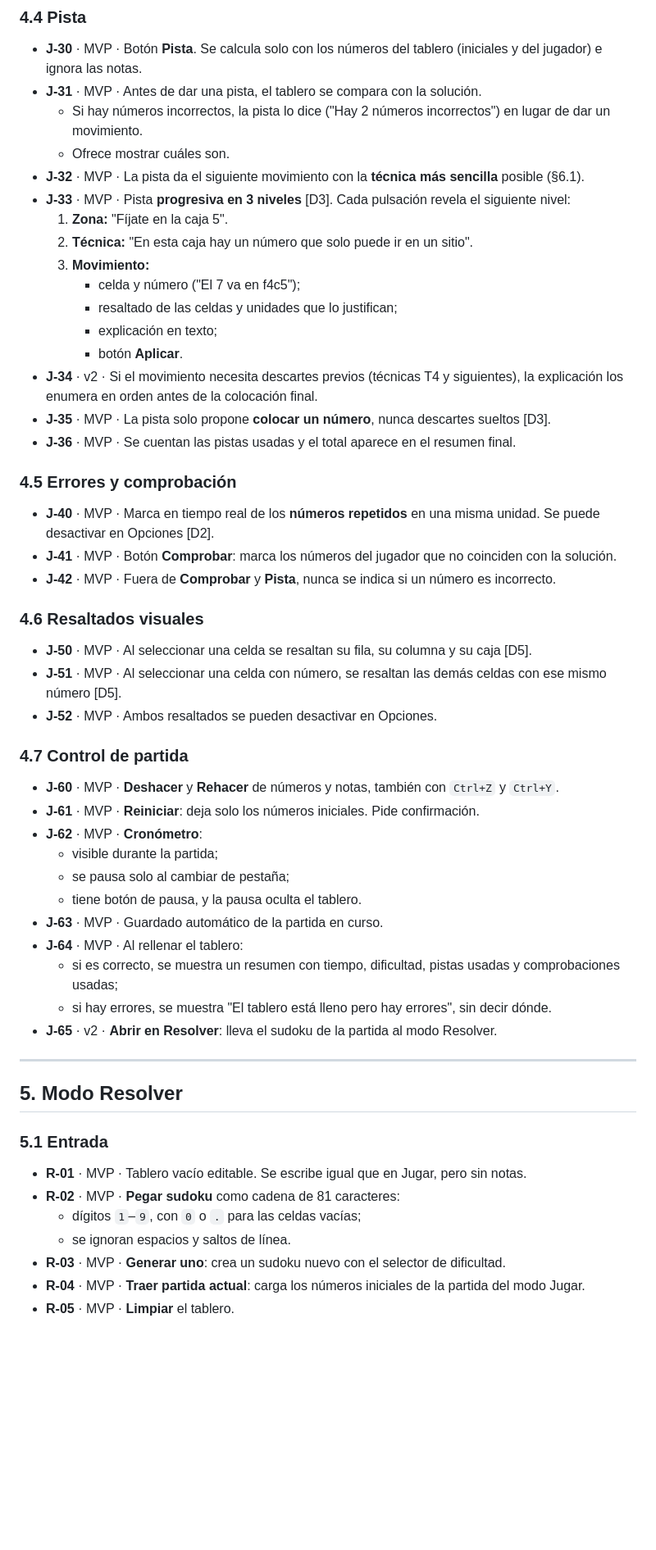
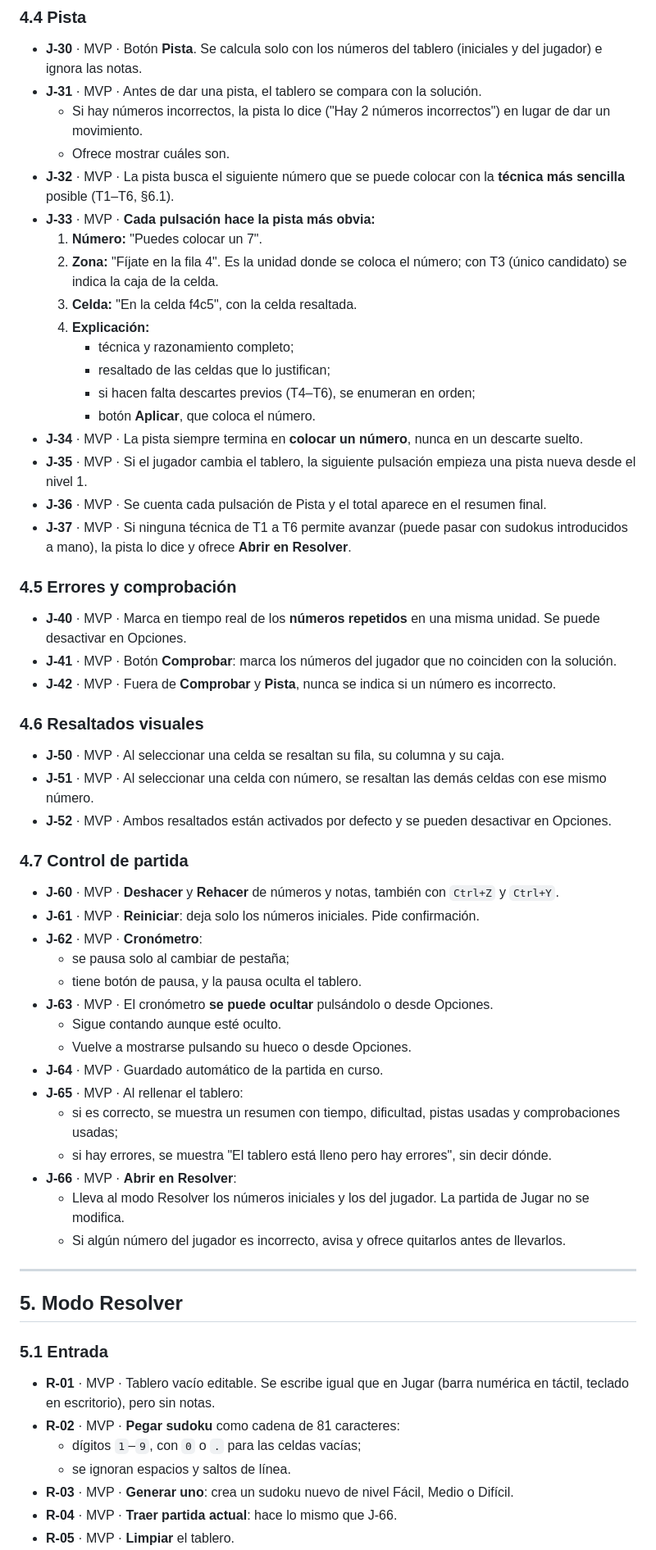
Before and after one commit to taridepaco/Sudoker, a Markdown page: SPEC.md, the part around one of its changes. Shown at 82% size. GitHub-like rendering; blank space fills up the shorter version.

```diff
--- a/SPEC.md
+++ b/SPEC.md
@@ -92,44 +121,50 @@ Está **fuera de alcance**:
 - **J-31** · MVP · Antes de dar una pista, el tablero se compara con la solución.
   - Si hay números incorrectos, la pista lo dice ("Hay 2 números incorrectos") en lugar de dar un movimiento.
   - Ofrece mostrar cuáles son.
-- **J-32** · MVP · La pista da el siguiente movimiento con la **técnica más sencilla** posible (§6.1).
-- **J-33** · MVP · Pista **progresiva en 3 niveles** [D3]. Cada pulsación revela el siguiente nivel:
-  1. **Zona:** "Fíjate en la caja 5".
-  2. **Técnica:** "En esta caja hay un número que solo puede ir en un sitio".
-  3. **Movimiento:**
-     - celda y número ("El 7 va en f4c5");
-     - resaltado de las celdas y unidades que lo justifican;
-     - explicación en texto;
-     - botón **Aplicar**.
-- **J-34** · v2 · Si el movimiento necesita descartes previos (técnicas T4 y siguientes), la explicación los enumera en orden antes de la colocación final.
-- **J-35** · MVP · La pista solo propone **colocar un número**, nunca descartes sueltos [D3].
-- **J-36** · MVP · Se cuentan las pistas usadas y el total aparece en el resumen final.
+- **J-32** · MVP · La pista busca el siguiente número que se puede colocar con la **técnica más sencilla** posible (T1–T6, §6.1).
+- **J-33** · MVP · **Cada pulsación hace la pista más obvia:**
+  1. **Número:** "Puedes colocar un 7".
+  2. **Zona:** "Fíjate en la fila 4". Es la unidad donde se coloca el número; con T3 (único candidato) se indica la caja de la celda.
+  3. **Celda:** "En la celda f4c5", con la celda resaltada.
+  4. **Explicación:**
+     - técnica y razonamiento completo;
+     - resaltado de las celdas que lo justifican;
+     - si hacen falta descartes previos (T4–T6), se enumeran en orden;
+     - botón **Aplicar**, que coloca el número.
+- **J-34** · MVP · La pista siempre termina en **colocar un número**, nunca en un descarte suelto.
+- **J-35** · MVP · Si el jugador cambia el tablero, la siguiente pulsación empieza una pista nueva desde el nivel 1.
+- **J-36** · MVP · Se cuenta cada pulsación de Pista y el total aparece en el resumen final.
+- **J-37** · MVP · Si ninguna técnica de T1 a T6 permite avanzar (puede pasar con sudokus introducidos a mano), la pista lo dice y ofrece **Abrir en Resolver**.
 
 ### 4.5 Errores y comprobación
 
-- **J-40** · MVP · Marca en tiempo real de los **números repetidos** en una misma unidad. Se puede desactivar en Opciones [D2].
+- **J-40** · MVP · Marca en tiempo real de los **números repetidos** en una misma unidad. Se puede desactivar en Opciones.
 - **J-41** · MVP · Botón **Comprobar**: marca los números del jugador que no coinciden con la solución.
 - **J-42** · MVP · Fuera de **Comprobar** y **Pista**, nunca se indica si un número es incorrecto.
 
 ### 4.6 Resaltados visuales
 
-- **J-50** · MVP · Al seleccionar una celda se resaltan su fila, su columna y su caja [D5].
-- **J-51** · MVP · Al seleccionar una celda con número, se resaltan las demás celdas con ese mismo número [D5].
-- **J-52** · MVP · Ambos resaltados se pueden desactivar en Opciones.
+- **J-50** · MVP · Al seleccionar una celda se resaltan su fila, su columna y su caja.
+- **J-51** · MVP · Al seleccionar una celda con número, se resaltan las demás celdas con ese mismo número.
+- **J-52** · MVP · Ambos resaltados están activados por defecto y se pueden desactivar en Opciones.
 
 ### 4.7 Control de partida
 
 - **J-60** · MVP · **Deshacer** y **Rehacer** de números y notas, también con `Ctrl+Z` y `Ctrl+Y`.
 - **J-61** · MVP · **Reiniciar**: deja solo los números iniciales. Pide confirmación.
 - **J-62** · MVP · **Cronómetro**:
-  - visible durante la partida;
   - se pausa solo al cambiar de pestaña;
   - tiene botón de pausa, y la pausa oculta el tablero.
-- **J-63** · MVP · Guardado automático de la partida en curso.
-- **J-64** · MVP · Al rellenar el tablero:
+- **J-63** · MVP · El cronómetro **se puede ocultar** pulsándolo o desde Opciones.
+  - Sigue contando aunque esté oculto.
+  - Vuelve a mostrarse pulsando su hueco o desde Opciones.
+- **J-64** · MVP · Guardado automático de la partida en curso.
+- **J-65** · MVP · Al rellenar el tablero:
   - si es correcto, se muestra un resumen con tiempo, dificultad, pistas usadas y comprobaciones usadas;
   - si hay errores, se muestra "El tablero está lleno pero hay errores", sin decir dónde.
-- **J-65** · v2 · **Abrir en Resolver**: lleva el sudoku de la partida al modo Resolver.
+- **J-66** · MVP · **Abrir en Resolver**:
+  - Lleva al modo Resolver los números iniciales y los del jugador. La partida de Jugar no se modifica.
+  - Si algún número del jugador es incorrecto, avisa y ofrece quitarlos antes de llevarlos.
 
 ---
 
@@ -137,10 +172,10 @@ Está **fuera de alcance**:
 
 ### 5.1 Entrada
 
-- **R-01** · MVP · Tablero vacío editable. Se escribe igual que en Jugar, pero sin notas.
+- **R-01** · MVP · Tablero vacío editable. Se escribe igual que en Jugar (barra numérica en táctil, teclado en escritorio), pero sin notas.
 - **R-02** · MVP · **Pegar sudoku** como cadena de 81 caracteres:
   - dígitos `1`–`9`, con `0` o `.` para las celdas vacías;
   - se ignoran espacios y saltos de línea.
-- **R-03** · MVP · **Generar uno**: crea un sudoku nuevo con el selector de dificultad.
-- **R-04** · MVP · **Traer partida actual**: carga los números iniciales de la partida del modo Jugar.
+- **R-03** · MVP · **Generar uno**: crea un sudoku nuevo de nivel Fácil, Medio o Difícil.
+- **R-04** · MVP · **Traer partida actual**: hace lo mismo que J-66.
 - **R-05** · MVP · **Limpiar** el tablero.
```
Also changed, not shown: other parts of SPEC.md (+157 -143 lines).
